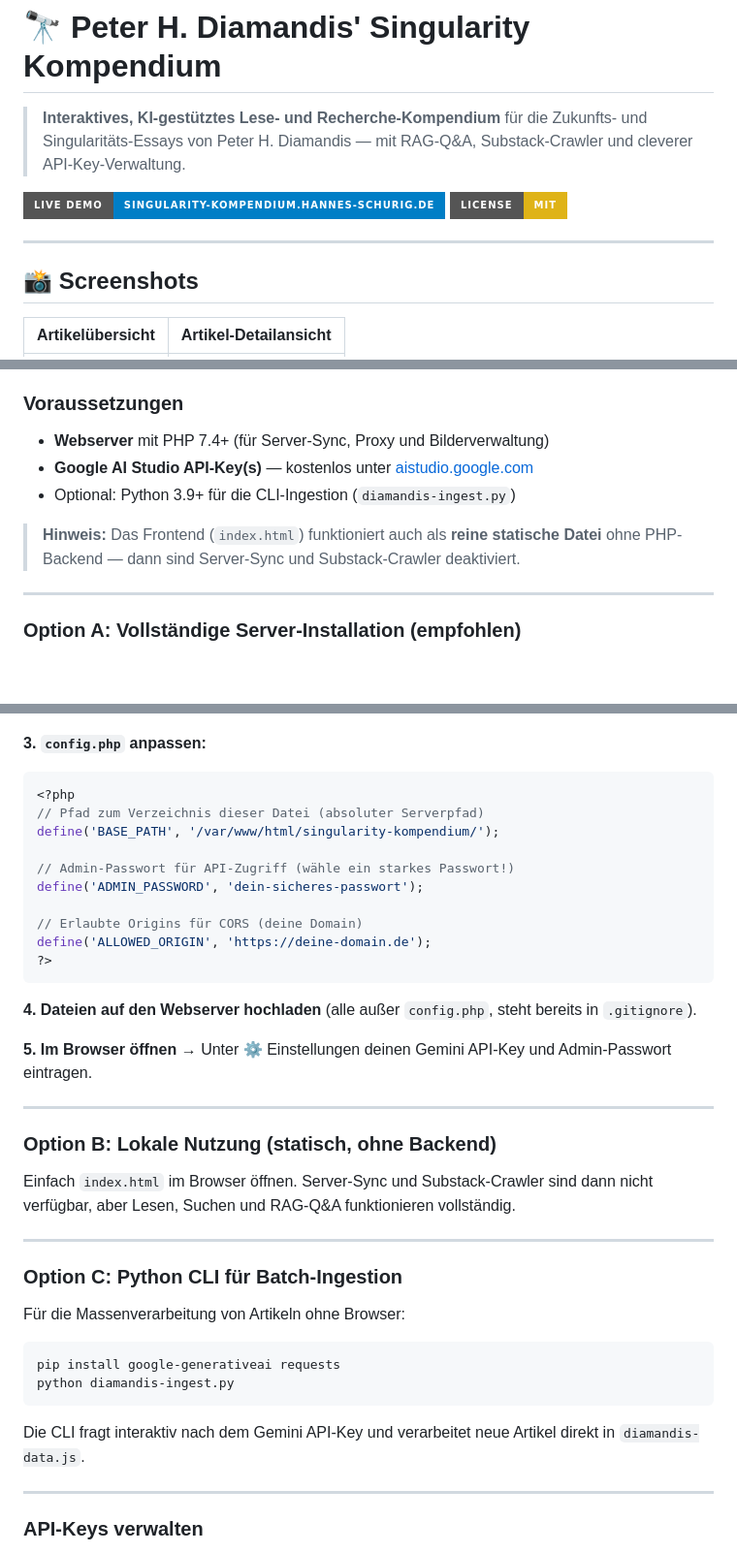
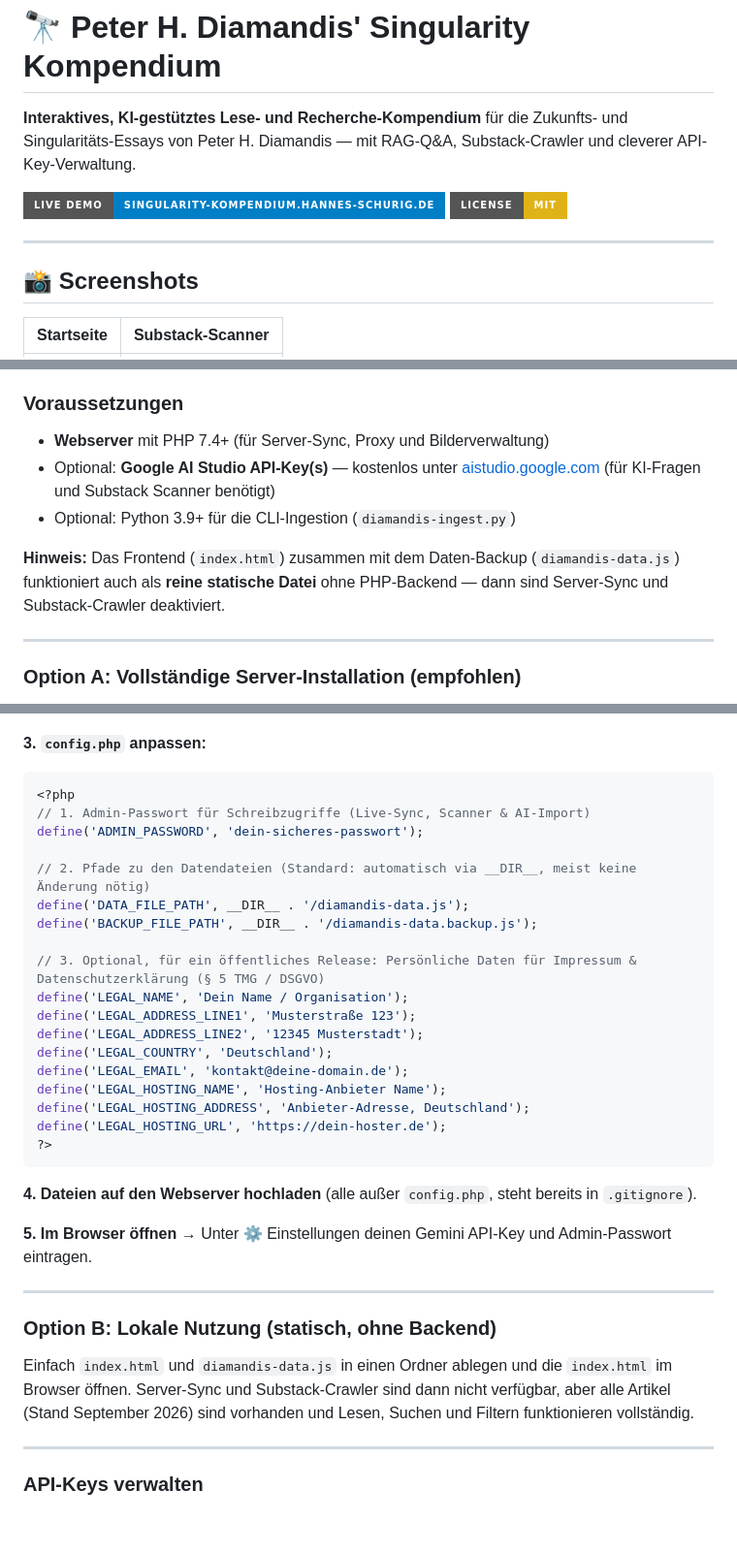
Before and after one commit to schurigh/singularity-kompendium, a Markdown page: README.md, 3 parts joined by grey strips. Shown at 97% size. Drawn GitHub-style; badges without logos; blank space fills up the shorter version.

Commit message:
readme corrections

````diff
--- a/README.md
+++ b/README.md
@@ -1,13 +1,12 @@
 # 🔭 Peter H. Diamandis' Singularity Kompendium
 
-> **Interaktives, KI-gestütztes Lese- und Recherche-Kompendium** für die Zukunfts- und Singularitäts-Essays von Peter H. Diamandis — mit RAG-Q&A, Substack-Crawler und cleverer API-Key-Verwaltung.
+**Interaktives, KI-gestütztes Lese- und Recherche-Kompendium** für die Zukunfts- und Singularitäts-Essays von Peter H. Diamandis — mit RAG-Q&A, Substack-Crawler und cleverer API-Key-Verwaltung.
 
-[![Live Demo](https://img.shields.io/badge/Live%20Demo-singularity--kompendium.hannes--schurig.de-blue?style=for-the-badge)](https://singularity-kompendium.hannes-schurig.de/)
-[![License: MIT](https://img.shields.io/badge/License-MIT-yellow.svg?style=for-the-badge)](LICENSE)
+[![Live Demo](https://img.shields.io/badge/Live%20Demo-singularity--kompendium.hannes--schurig.de-blue?style=for-the-badge)](https://singularity-kompendium.hannes-schurig.de/)  [![License: MIT](https://img.shields.io/badge/License-MIT-yellow.svg?style=for-the-badge)](LICENSE)
 
 ---
 
 ## 📸 Screenshots
 
-| Artikelübersicht | Artikel-Detailansicht |
+| Startseite | Substack-Scanner |
 |:---:|:---:|
@@ -91,10 +90,10 @@ singularity-kompendium/
 ### Voraussetzungen
 
 - **Webserver** mit PHP 7.4+ (für Server-Sync, Proxy und Bilderverwaltung)
-- **Google AI Studio API-Key(s)** — kostenlos unter [aistudio.google.com](https://aistudio.google.com)
+- Optional: **Google AI Studio API-Key(s)** — kostenlos unter [aistudio.google.com](https://aistudio.google.com) (für KI-Fragen und Substack Scanner benötigt)
 - Optional: Python 3.9+ für die CLI-Ingestion (`diamandis-ingest.py`)
 
-> **Hinweis:** Das Frontend (`index.html`) funktioniert auch als **reine statische Datei** ohne PHP-Backend — dann sind Server-Sync und Substack-Crawler deaktiviert.
+**Hinweis:** Das Frontend (`index.html`) zusammen mit dem Daten-Backup (`diamandis-data.js`) funktioniert auch als **reine statische Datei** ohne PHP-Backend — dann sind Server-Sync und Substack-Crawler deaktiviert.
 
 ---
 
@@ -114,14 +113,22 @@ cp config.example.php config.php
 **3. `config.php` anpassen:**
 ```php
 <?php
-// Pfad zum Verzeichnis dieser Datei (absoluter Serverpfad)
-define('BASE_PATH', '/var/www/html/singularity-kompendium/');
-
-// Admin-Passwort für API-Zugriff (wähle ein starkes Passwort!)
+// 1. Admin-Passwort für Schreibzugriffe (Live-Sync, Scanner & AI-Import)
 define('ADMIN_PASSWORD', 'dein-sicheres-passwort');
 
-// Erlaubte Origins für CORS (deine Domain)
-define('ALLOWED_ORIGIN', 'https://deine-domain.de');
+// 2. Pfade zu den Datendateien (Standard: automatisch via __DIR__, meist keine Änderung nötig)
+define('DATA_FILE_PATH', __DIR__ . '/diamandis-data.js');
+define('BACKUP_FILE_PATH', __DIR__ . '/diamandis-data.backup.js');
+
+// 3. Optional, für ein öffentliches Release: Persönliche Daten für Impressum & Datenschutzerklärung (§ 5 TMG / DSGVO)
+define('LEGAL_NAME', 'Dein Name / Organisation');
+define('LEGAL_ADDRESS_LINE1', 'Musterstraße 123');
+define('LEGAL_ADDRESS_LINE2', '12345 Musterstadt');
+define('LEGAL_COUNTRY', 'Deutschland');
+define('LEGAL_EMAIL', 'kontakt@deine-domain.de');
+define('LEGAL_HOSTING_NAME', 'Hosting-Anbieter Name');
+define('LEGAL_HOSTING_ADDRESS', 'Anbieter-Adresse, Deutschland');
+define('LEGAL_HOSTING_URL', 'https://dein-hoster.de');
 ?>
 ```
 
@@ -133,20 +140,7 @@ define('ALLOWED_ORIGIN', 'https://deine-domain.de');
 
 ### Option B: Lokale Nutzung (statisch, ohne Backend)
 
-Einfach `index.html` im Browser öffnen. Server-Sync und Substack-Crawler sind dann nicht verfügbar, aber Lesen, Suchen und RAG-Q&A funktionieren vollständig.
-
----
-
-### Option C: Python CLI für Batch-Ingestion
-
-Für die Massenverarbeitung von Artikeln ohne Browser:
-
-```bash
-pip install google-generativeai requests
-python diamandis-ingest.py
-```
-
-Die CLI fragt interaktiv nach dem Gemini API-Key und verarbeitet neue Artikel direkt in `diamandis-data.js`.
+Einfach `index.html` und `diamandis-data.js` in einen Ordner ablegen und die `index.html` im Browser öffnen. Server-Sync und Substack-Crawler sind dann nicht verfügbar, aber alle Artikel (Stand September 2026) sind vorhanden und Lesen, Suchen und Filtern funktionieren vollständig.
 
 ---
 
````
Also changed, not shown: other parts of README.md (+3 -3 lines).
